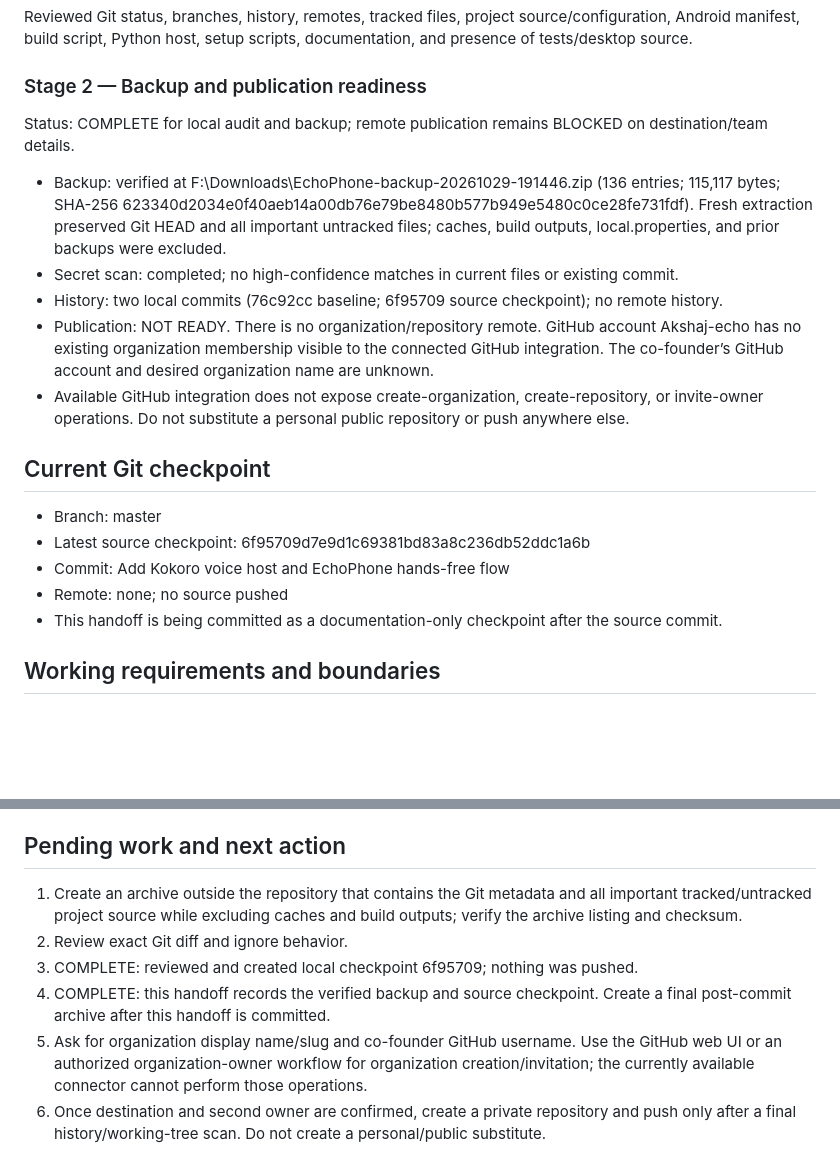
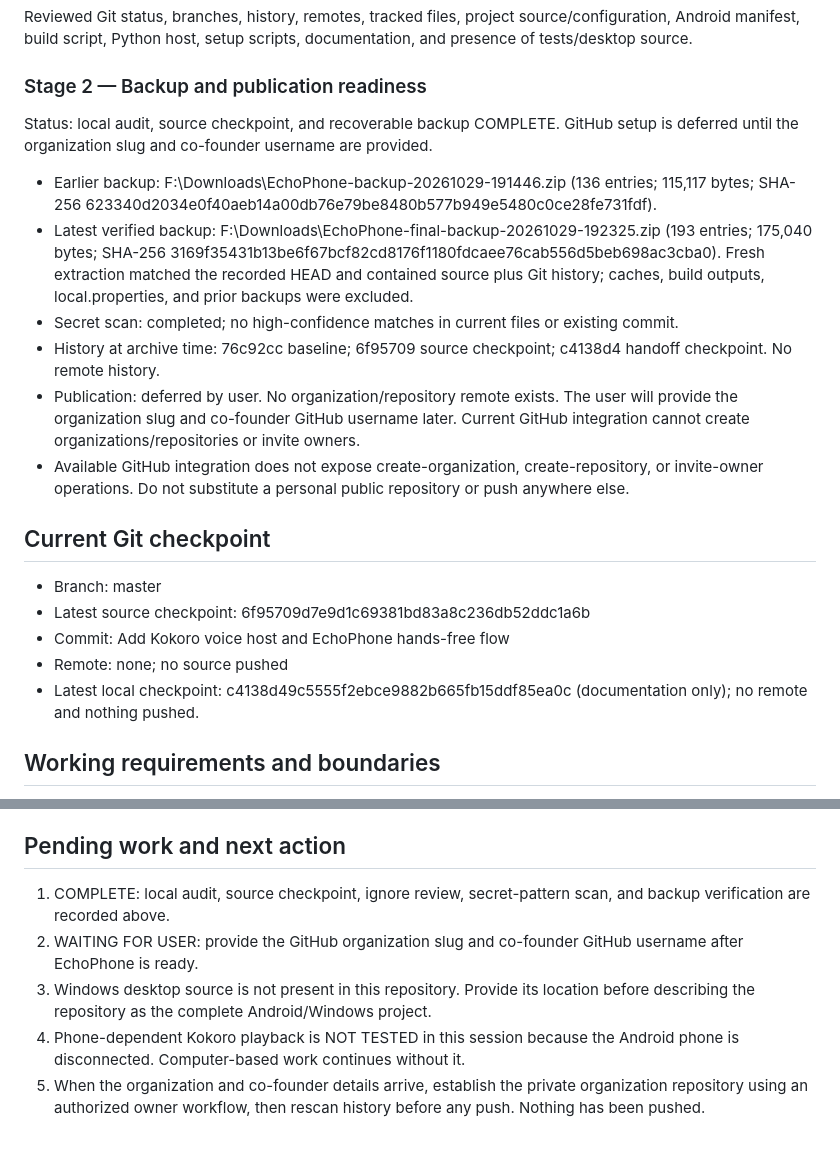
Before and after one commit to echo-assistant-project/Echo, a Markdown page: docs/CODEX_HANDOFF.md, 2 parts joined by grey strips. Rendered like a GitHub page; blank space fills up the shorter version.

Commit message:
Record verified final EchoPhone backup

```diff
--- a/docs/CODEX_HANDOFF.md
+++ b/docs/CODEX_HANDOFF.md
@@ -61,12 +61,13 @@ Reviewed Git status, branches, history, remotes, tracked files, project source/c
 
 ### Stage 2 — Backup and publication readiness
 
-Status: COMPLETE for local audit and backup; remote publication remains BLOCKED on destination/team details.
+Status: local audit, source checkpoint, and recoverable backup COMPLETE. GitHub setup is deferred until the organization slug and co-founder username are provided.
 
-- Backup: verified at F:\Downloads\EchoPhone-backup-20261029-191446.zip (136 entries; 115,117 bytes; SHA-256 623340d2034e0f40aeb14a00db76e79be8480b577b949e5480c0ce28fe731fdf). Fresh extraction preserved Git HEAD and all important untracked files; caches, build outputs, local.properties, and prior backups were excluded.
+- Earlier backup: F:\Downloads\EchoPhone-backup-20261029-191446.zip (136 entries; 115,117 bytes; SHA-256 623340d2034e0f40aeb14a00db76e79be8480b577b949e5480c0ce28fe731fdf).
+- Latest verified backup: F:\Downloads\EchoPhone-final-backup-20261029-192325.zip (193 entries; 175,040 bytes; SHA-256 3169f35431b13be6f67bcf82cd8176f1180fdcaee76cab556d5beb698ac3cba0). Fresh extraction matched the recorded HEAD and contained source plus Git history; caches, build outputs, local.properties, and prior backups were excluded.
 - Secret scan: completed; no high-confidence matches in current files or existing commit.
-- History: two local commits (76c92cc baseline; 6f95709 source checkpoint); no remote history.
-- Publication: NOT READY. There is no organization/repository remote. GitHub account Akshaj-echo has no existing organization membership visible to the connected GitHub integration. The co-founder’s GitHub account and desired organization name are unknown.
+- History at archive time: 76c92cc baseline; 6f95709 source checkpoint; c4138d4 handoff checkpoint. No remote history.
+- Publication: deferred by user. No organization/repository remote exists. The user will provide the organization slug and co-founder GitHub username later. Current GitHub integration cannot create organizations/repositories or invite owners.
 - Available GitHub integration does not expose create-organization, create-repository, or invite-owner operations. Do not substitute a personal public repository or push anywhere else.
 
 ## Current Git checkpoint
@@ -75,7 +76,7 @@ Status: COMPLETE for local audit and backup; remote publication remains BLOCKED
 - Latest source checkpoint: 6f95709d7e9d1c69381bd83a8c236db52ddc1a6b
 - Commit: Add Kokoro voice host and EchoPhone hands-free flow
 - Remote: none; no source pushed
-- This handoff is being committed as a documentation-only checkpoint after the source commit.
+- Latest local checkpoint: c4138d49c5555f2ebce9882b665fb15ddf85ea0c (documentation only); no remote and nothing pushed.
 
 ## Working requirements and boundaries
 
@@ -98,9 +99,8 @@ Status: COMPLETE for local audit and backup; remote publication remains BLOCKED
 
 ## Pending work and next action
 
-1. Create an archive outside the repository that contains the Git metadata and all important tracked/untracked project source while excluding caches and build outputs; verify the archive listing and checksum.
-2. Review exact Git diff and ignore behavior.
-3. COMPLETE: reviewed and created local checkpoint 6f95709; nothing was pushed.
-4. COMPLETE: this handoff records the verified backup and source checkpoint. Create a final post-commit archive after this handoff is committed.
-5. Ask for organization display name/slug and co-founder GitHub username. Use the GitHub web UI or an authorized organization-owner workflow for organization creation/invitation; the currently available connector cannot perform those operations.
-6. Once destination and second owner are confirmed, create a private repository and push only after a final history/working-tree scan. Do not create a personal/public substitute.
+1. COMPLETE: local audit, source checkpoint, ignore review, secret-pattern scan, and backup verification are recorded above.
+2. WAITING FOR USER: provide the GitHub organization slug and co-founder GitHub username after EchoPhone is ready.
+3. Windows desktop source is not present in this repository. Provide its location before describing the repository as the complete Android/Windows project.
+4. Phone-dependent Kokoro playback is NOT TESTED in this session because the Android phone is disconnected. Computer-based work continues without it.
+5. When the organization and co-founder details arrive, establish the private organization repository using an authorized owner workflow, then rescan history before any push. Nothing has been pushed.
```
